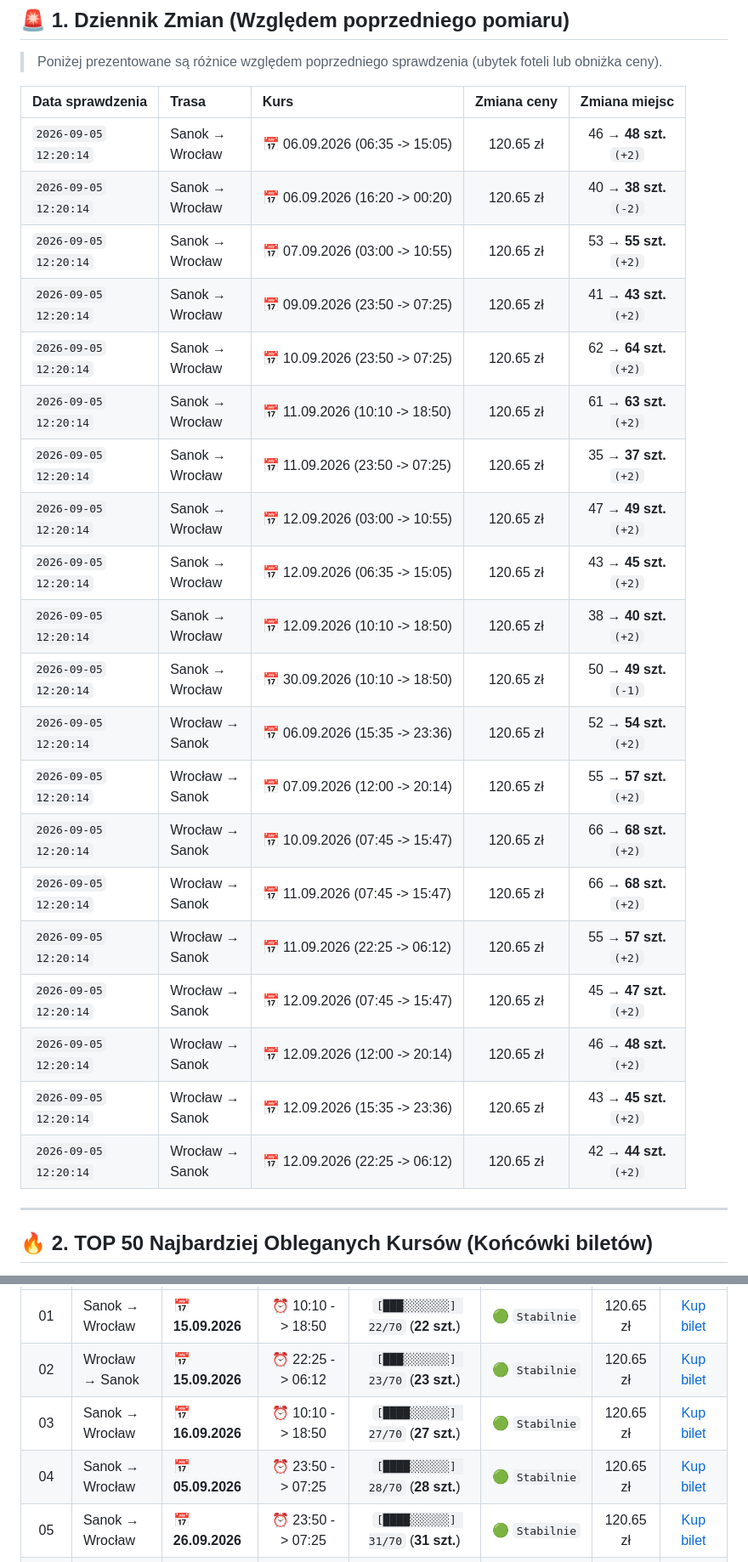
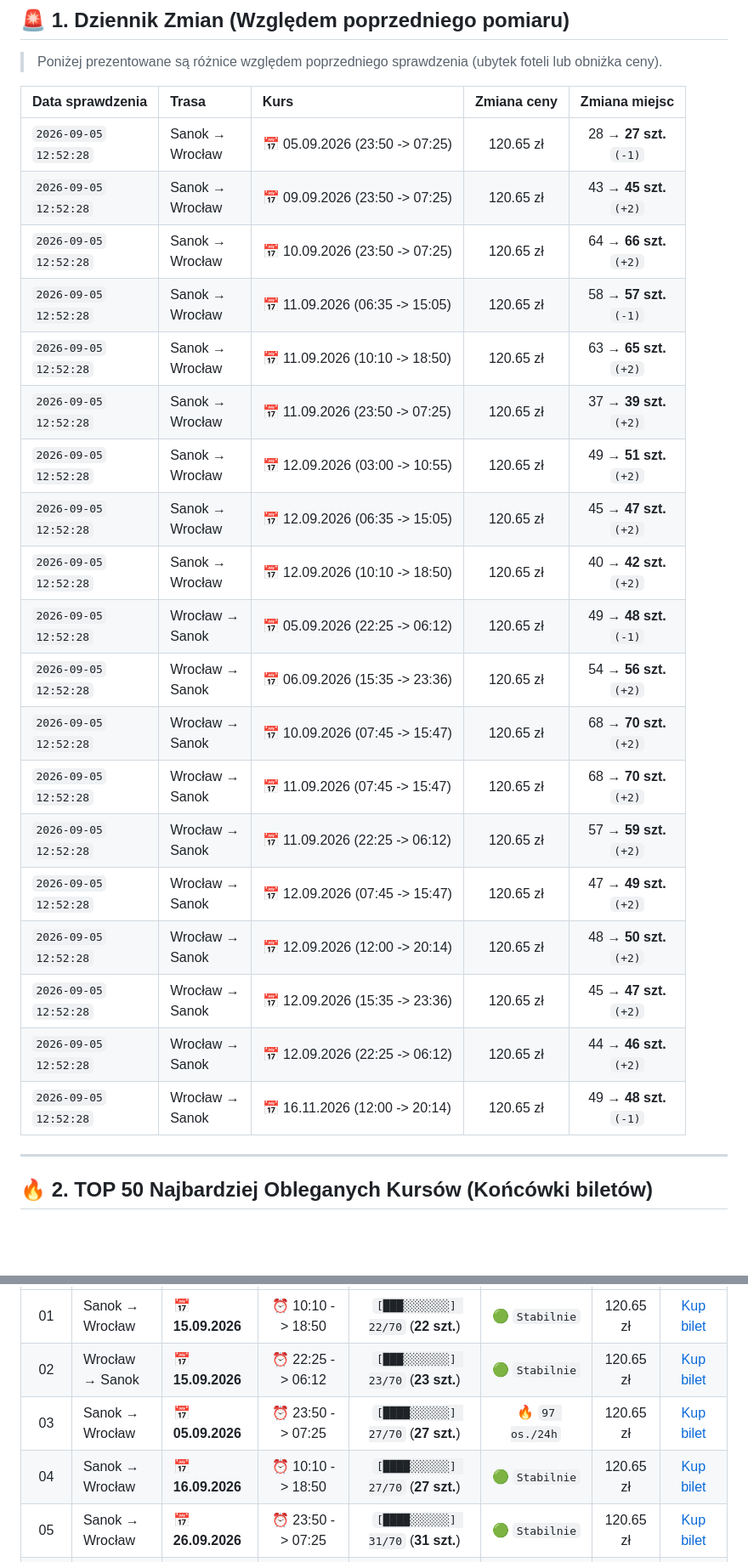
Before and after one commit to gkakol/Hermes, a Markdown page: README.md, 2 parts joined by grey strips. Shown: that part at 85% size. GitHub-like rendering; blank space fills up the shorter version.

```diff
--- a/README.md
+++ b/README.md
@@ -8,26 +8,25 @@
 
 | Data sprawdzenia | Trasa | Kurs | Zmiana ceny | Zmiana miejsc |
 | :--- | :--- | :--- | :---: | :---: |
-| `2026-09-05`<br>`12:20:14` | Sanok →<br>Wrocław | 📅 06.09.2026 (06:35 -> 15:05) | 120.65 zł | 46 → **48 szt.**<br>`(+2)` |
-| `2026-09-05`<br>`12:20:14` | Sanok →<br>Wrocław | 📅 06.09.2026 (16:20 -> 00:20) | 120.65 zł | 40 → **38 szt.**<br>`(-2)` |
-| `2026-09-05`<br>`12:20:14` | Sanok →<br>Wrocław | 📅 07.09.2026 (03:00 -> 10:55) | 120.65 zł | 53 → **55 szt.**<br>`(+2)` |
-| `2026-09-05`<br>`12:20:14` | Sanok →<br>Wrocław | 📅 09.09.2026 (23:50 -> 07:25) | 120.65 zł | 41 → **43 szt.**<br>`(+2)` |
-| `2026-09-05`<br>`12:20:14` | Sanok →<br>Wrocław | 📅 10.09.2026 (23:50 -> 07:25) | 120.65 zł | 62 → **64 szt.**<br>`(+2)` |
-| `2026-09-05`<br>`12:20:14` | Sanok →<br>Wrocław | 📅 11.09.2026 (10:10 -> 18:50) | 120.65 zł | 61 → **63 szt.**<br>`(+2)` |
-| `2026-09-05`<br>`12:20:14` | Sanok →<br>Wrocław | 📅 11.09.2026 (23:50 -> 07:25) | 120.65 zł | 35 → **37 szt.**<br>`(+2)` |
-| `2026-09-05`<br>`12:20:14` | Sanok →<br>Wrocław | 📅 12.09.2026 (03:00 -> 10:55) | 120.65 zł | 47 → **49 szt.**<br>`(+2)` |
-| `2026-09-05`<br>`12:20:14` | Sanok →<br>Wrocław | 📅 12.09.2026 (06:35 -> 15:05) | 120.65 zł | 43 → **45 szt.**<br>`(+2)` |
-| `2026-09-05`<br>`12:20:14` | Sanok →<br>Wrocław | 📅 12.09.2026 (10:10 -> 18:50) | 120.65 zł | 38 → **40 szt.**<br>`(+2)` |
-| `2026-09-05`<br>`12:20:14` | Sanok →<br>Wrocław | 📅 30.09.2026 (10:10 -> 18:50) | 120.65 zł | 50 → **49 szt.**<br>`(-1)` |
-| `2026-09-05`<br>`12:20:14` | Wrocław →<br>Sanok | 📅 06.09.2026 (15:35 -> 23:36) | 120.65 zł | 52 → **54 szt.**<br>`(+2)` |
-| `2026-09-05`<br>`12:20:14` | Wrocław →<br>Sanok | 📅 07.09.2026 (12:00 -> 20:14) | 120.65 zł | 55 → **57 szt.**<br>`(+2)` |
-| `2026-09-05`<br>`12:20:14` | Wrocław →<br>Sanok | 📅 10.09.2026 (07:45 -> 15:47) | 120.65 zł | 66 → **68 szt.**<br>`(+2)` |
-| `2026-09-05`<br>`12:20:14` | Wrocław →<br>Sanok | 📅 11.09.2026 (07:45 -> 15:47) | 120.65 zł | 66 → **68 szt.**<br>`(+2)` |
-| `2026-09-05`<br>`12:20:14` | Wrocław →<br>Sanok | 📅 11.09.2026 (22:25 -> 06:12) | 120.65 zł | 55 → **57 szt.**<br>`(+2)` |
-| `2026-09-05`<br>`12:20:14` | Wrocław →<br>Sanok | 📅 12.09.2026 (07:45 -> 15:47) | 120.65 zł | 45 → **47 szt.**<br>`(+2)` |
-| `2026-09-05`<br>`12:20:14` | Wrocław →<br>Sanok | 📅 12.09.2026 (12:00 -> 20:14) | 120.65 zł | 46 → **48 szt.**<br>`(+2)` |
-| `2026-09-05`<br>`12:20:14` | Wrocław →<br>Sanok | 📅 12.09.2026 (15:35 -> 23:36) | 120.65 zł | 43 → **45 szt.**<br>`(+2)` |
-| `2026-09-05`<br>`12:20:14` | Wrocław →<br>Sanok | 📅 12.09.2026 (22:25 -> 06:12) | 120.65 zł | 42 → **44 szt.**<br>`(+2)` |
+| `2026-09-05`<br>`12:52:28` | Sanok →<br>Wrocław | 📅 05.09.2026 (23:50 -> 07:25) | 120.65 zł | 28 → **27 szt.**<br>`(-1)` |
+| `2026-09-05`<br>`12:52:28` | Sanok →<br>Wrocław | 📅 09.09.2026 (23:50 -> 07:25) | 120.65 zł | 43 → **45 szt.**<br>`(+2)` |
+| `2026-09-05`<br>`12:52:28` | Sanok →<br>Wrocław | 📅 10.09.2026 (23:50 -> 07:25) | 120.65 zł | 64 → **66 szt.**<br>`(+2)` |
+| `2026-09-05`<br>`12:52:28` | Sanok →<br>Wrocław | 📅 11.09.2026 (06:35 -> 15:05) | 120.65 zł | 58 → **57 szt.**<br>`(-1)` |
+| `2026-09-05`<br>`12:52:28` | Sanok →<br>Wrocław | 📅 11.09.2026 (10:10 -> 18:50) | 120.65 zł | 63 → **65 szt.**<br>`(+2)` |
+| `2026-09-05`<br>`12:52:28` | Sanok →<br>Wrocław | 📅 11.09.2026 (23:50 -> 07:25) | 120.65 zł | 37 → **39 szt.**<br>`(+2)` |
+| `2026-09-05`<br>`12:52:28` | Sanok →<br>Wrocław | 📅 12.09.2026 (03:00 -> 10:55) | 120.65 zł | 49 → **51 szt.**<br>`(+2)` |
+| `2026-09-05`<br>`12:52:28` | Sanok →<br>Wrocław | 📅 12.09.2026 (06:35 -> 15:05) | 120.65 zł | 45 → **47 szt.**<br>`(+2)` |
+| `2026-09-05`<br>`12:52:28` | Sanok →<br>Wrocław | 📅 12.09.2026 (10:10 -> 18:50) | 120.65 zł | 40 → **42 szt.**<br>`(+2)` |
+| `2026-09-05`<br>`12:52:28` | Wrocław →<br>Sanok | 📅 05.09.2026 (22:25 -> 06:12) | 120.65 zł | 49 → **48 szt.**<br>`(-1)` |
+| `2026-09-05`<br>`12:52:28` | Wrocław →<br>Sanok | 📅 06.09.2026 (15:35 -> 23:36) | 120.65 zł | 54 → **56 szt.**<br>`(+2)` |
+| `2026-09-05`<br>`12:52:28` | Wrocław →<br>Sanok | 📅 10.09.2026 (07:45 -> 15:47) | 120.65 zł | 68 → **70 szt.**<br>`(+2)` |
+| `2026-09-05`<br>`12:52:28` | Wrocław →<br>Sanok | 📅 11.09.2026 (07:45 -> 15:47) | 120.65 zł | 68 → **70 szt.**<br>`(+2)` |
+| `2026-09-05`<br>`12:52:28` | Wrocław →<br>Sanok | 📅 11.09.2026 (22:25 -> 06:12) | 120.65 zł | 57 → **59 szt.**<br>`(+2)` |
+| `2026-09-05`<br>`12:52:28` | Wrocław →<br>Sanok | 📅 12.09.2026 (07:45 -> 15:47) | 120.65 zł | 47 → **49 szt.**<br>`(+2)` |
+| `2026-09-05`<br>`12:52:28` | Wrocław →<br>Sanok | 📅 12.09.2026 (12:00 -> 20:14) | 120.65 zł | 48 → **50 szt.**<br>`(+2)` |
+| `2026-09-05`<br>`12:52:28` | Wrocław →<br>Sanok | 📅 12.09.2026 (15:35 -> 23:36) | 120.65 zł | 45 → **47 szt.**<br>`(+2)` |
+| `2026-09-05`<br>`12:52:28` | Wrocław →<br>Sanok | 📅 12.09.2026 (22:25 -> 06:12) | 120.65 zł | 44 → **46 szt.**<br>`(+2)` |
+| `2026-09-05`<br>`12:52:28` | Wrocław →<br>Sanok | 📅 16.11.2026 (12:00 -> 20:14) | 120.65 zł | 49 → **48 szt.**<br>`(-1)` |
 
 ---
 
@@ -39,8 +38,8 @@
 | :---: | :--- | :--- | :---: | :---: | :---: | :---: | :---: |
 | 01 | Sanok → Wrocław | 📅 **15.09.2026** | ⏰ 10:10 -> 18:50 | `[███░░░░░░░] 22/70` (**22 szt.**) | 🟢 `Stabilnie` | 120.65 zł | [Kup bilet](https://neobus.pl/) |
 | 02 | Wrocław → Sanok | 📅 **15.09.2026** | ⏰ 22:25 -> 06:12 | `[███░░░░░░░] 23/70` (**23 szt.**) | 🟢 `Stabilnie` | 120.65 zł | [Kup bilet](https://neobus.pl/) |
-| 03 | Sanok → Wrocław | 📅 **16.09.2026** | ⏰ 10:10 -> 18:50 | `[████░░░░░░] 27/70` (**27 szt.**) | 🟢 `Stabilnie` | 120.65 zł | [Kup bilet](https://neobus.pl/) |
-| 04 | Sanok → Wrocław | 📅 **05.09.2026** | ⏰ 23:50 -> 07:25 | `[████░░░░░░] 28/70` (**28 szt.**) | 🟢 `Stabilnie` | 120.65 zł | [Kup bilet](https://neobus.pl/) |
+| 03 | Sanok → Wrocław | 📅 **05.09.2026** | ⏰ 23:50 -> 07:25 | `[████░░░░░░] 27/70` (**27 szt.**) | 🔥 `97 os./24h` | 120.65 zł | [Kup bilet](https://neobus.pl/) |
+| 04 | Sanok → Wrocław | 📅 **16.09.2026** | ⏰ 10:10 -> 18:50 | `[████░░░░░░] 27/70` (**27 szt.**) | 🟢 `Stabilnie` | 120.65 zł | [Kup bilet](https://neobus.pl/) |
 | 05 | Sanok → Wrocław | 📅 **26.09.2026** | ⏰ 23:50 -> 07:25 | `[████░░░░░░] 31/70` (**31 szt.**) | 🟢 `Stabilnie` | 120.65 zł | [Kup bilet](https://neobus.pl/) |
 | 06 | Wrocław → Sanok | 📅 **25.10.2026** | ⏰ 15:35 -> 23:36 | `[████░░░░░░] 31/70` (**31 szt.**) | 🟢 `Stabilnie` | 120.65 zł | [Kup bilet](https://neobus.pl/) |
 | 07 | Sanok → Wrocław | 📅 **15.09.2026** | ⏰ 23:50 -> 07:25 | `[█████░░░░░] 34/70` (**34 szt.**) | 🟢 `Stabilnie` | 120.65 zł | [Kup bilet](https://neobus.pl/) |
```
Also changed, not shown: other parts of README.md (+22 -22 lines), heatmapa_sanok_wroclaw.png, heatmapa_wroclaw_sanok.png, 2 other files.
